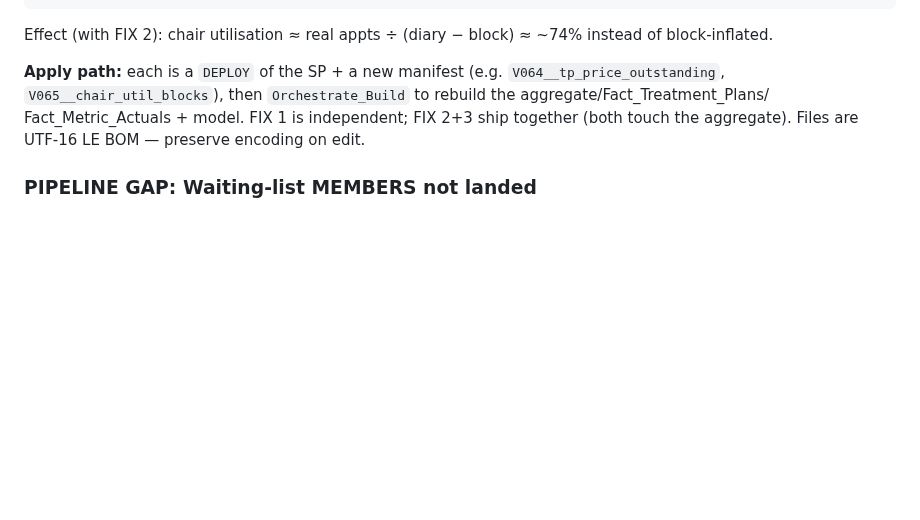
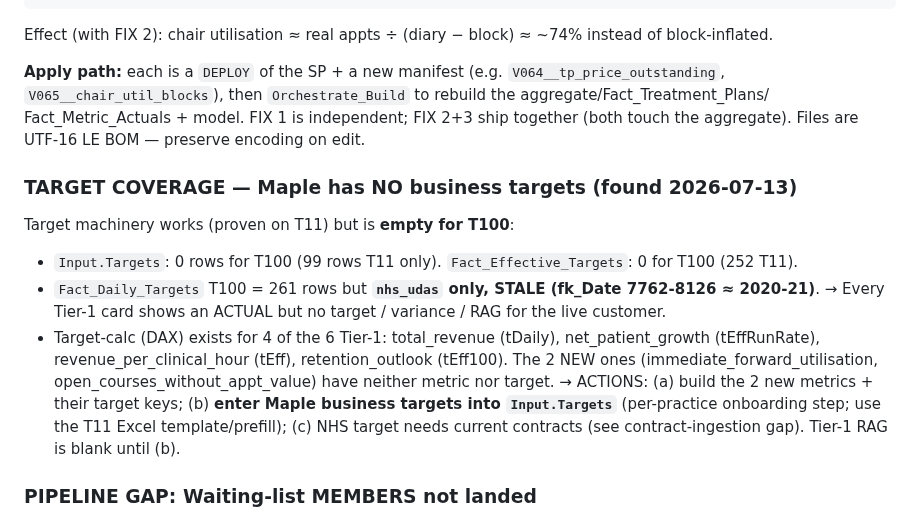
Before and after one commit to aihigginson/dentally, a Markdown page: .claude/plans/metric-layer-review.md, the part around the change. Rendered like a GitHub page; blank space fills up the shorter version.

Commit message:
docs(dentally): target coverage — Maple has no business targets (Tier-1 RAG blank until entered)
Co-Authored-By: Claude Opus 4.8 <noreply@anthropic.com>

```diff
--- a/.claude/plans/metric-layer-review.md
+++ b/.claude/plans/metric-layer-review.md
@@ -667,6 +667,18 @@ Effect (with FIX 2): chair utilisation ≈ real appts ÷ (diary − block) ≈ ~
 Fact_Metric_Actuals + model. FIX 1 is independent; FIX 2+3 ship together (both touch the aggregate).
 Files are UTF-16 LE BOM — preserve encoding on edit.
 
+### TARGET COVERAGE — Maple has NO business targets (found 2026-07-13)
+Target machinery works (proven on T11) but is **empty for T100**:
+- `Input.Targets`: 0 rows for T100 (99 rows T11 only). `Fact_Effective_Targets`: 0 for T100 (252 T11).
+- `Fact_Daily_Targets` T100 = 261 rows but **`nhs_udas` only, STALE (fk_Date 7762-8126 ≈ 2020-21)**.
+→ Every Tier-1 card shows an ACTUAL but no target / variance / RAG for the live customer.
+- Target-calc (DAX) exists for 4 of the 6 Tier-1: total_revenue (tDaily), net_patient_growth
+  (tEffRunRate), revenue_per_clinical_hour (tEff), retention_outlook (tEff100). The 2 NEW ones
+  (immediate_forward_utilisation, open_courses_without_appt_value) have neither metric nor target.
+→ ACTIONS: (a) build the 2 new metrics + their target keys; (b) **enter Maple business targets into
+  `Input.Targets`** (per-practice onboarding step; use the T11 Excel template/prefill); (c) NHS target
+  needs current contracts (see contract-ingestion gap). Tier-1 RAG is blank until (b).
+
 ### PIPELINE GAP: Waiting-list MEMBERS not landed
 We ingest waiting-list NAMES but **not the people on them**. Needs landing (new ingestion) to power
 the gap-filler ("these waiting-list patients could fill these gaps"). Separate ingestion workstream,
```
